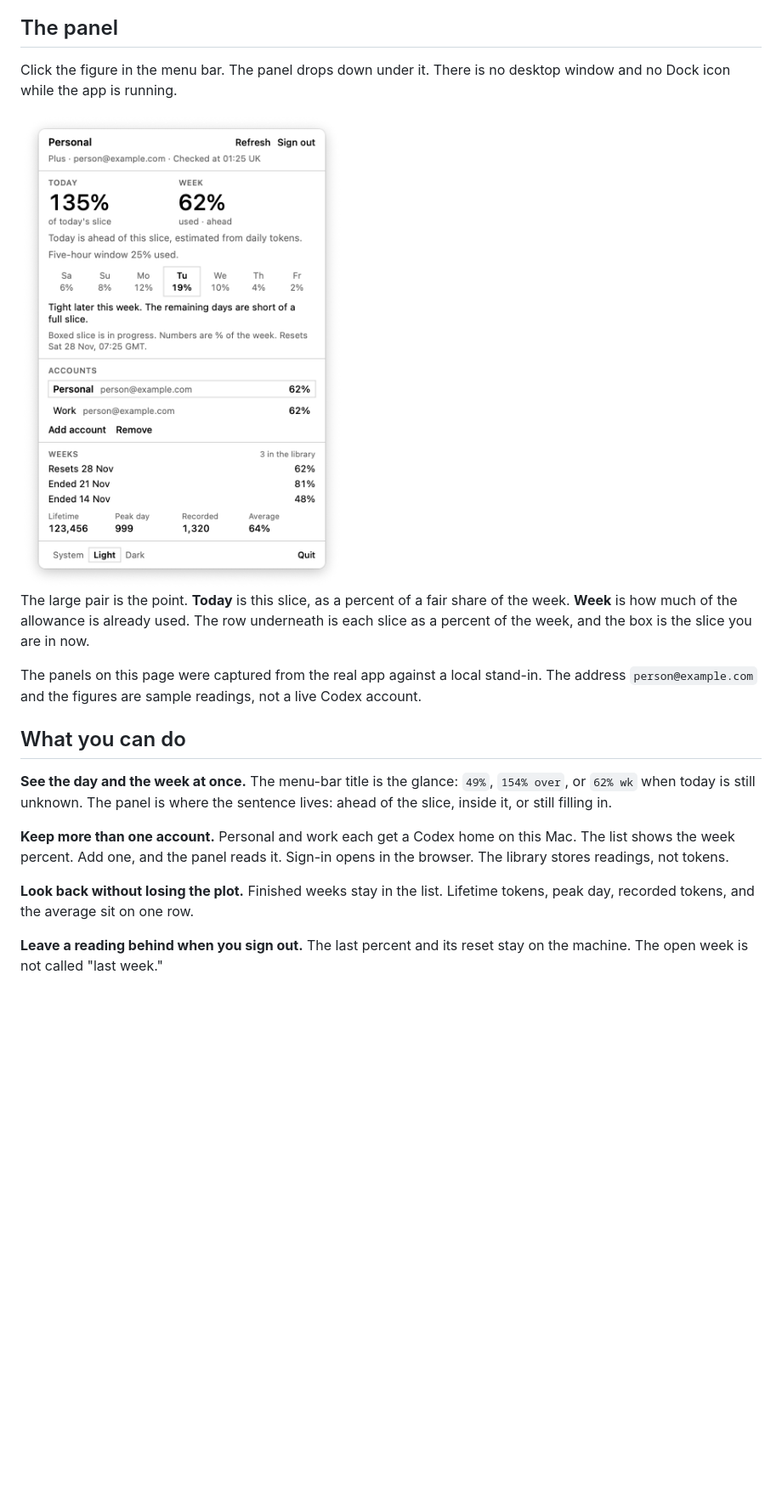
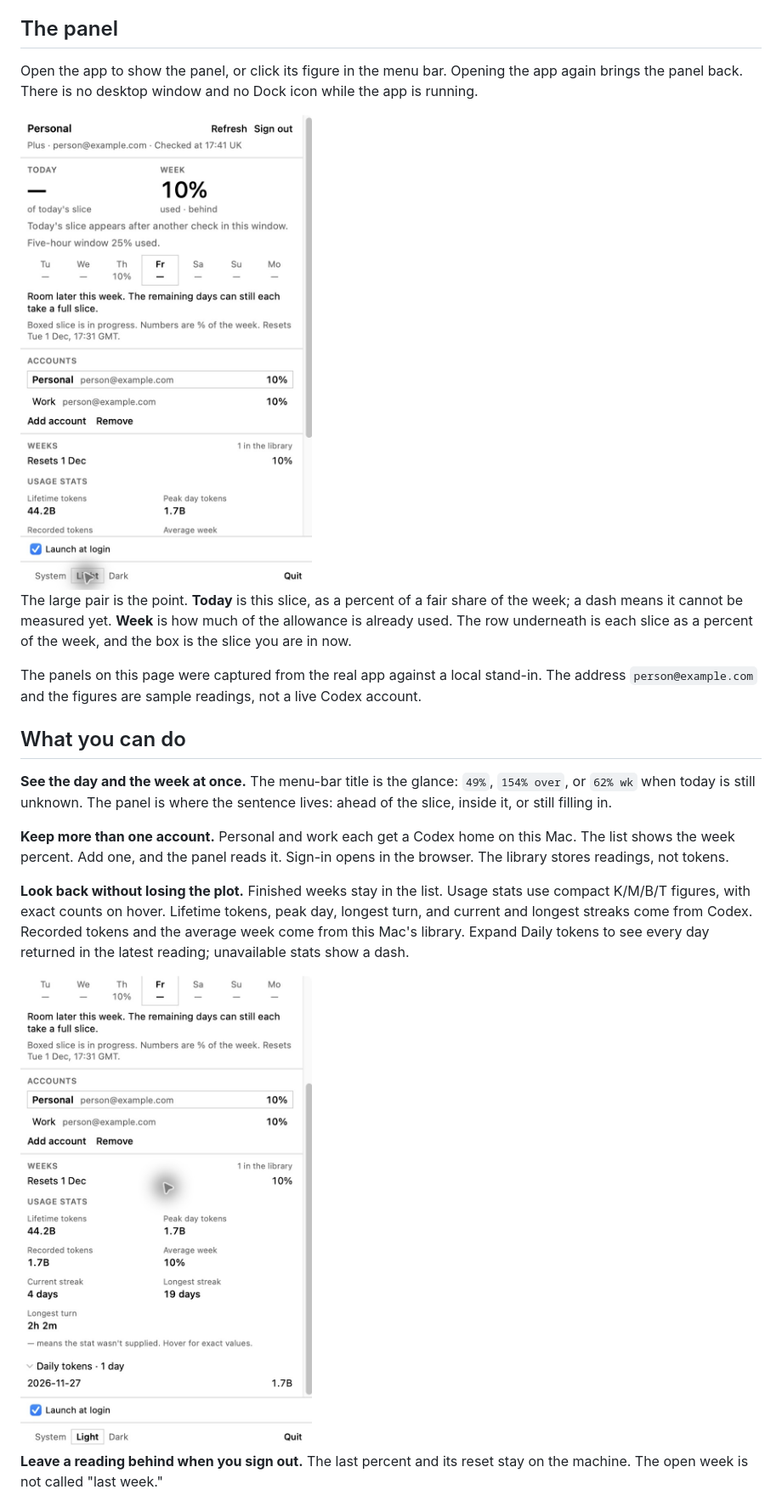
Before and after one commit to lcherone/CodexQuota, a Markdown page: README.md, the part around one of its changes. Shown at 85% size. GitHub-like rendering; pictures changed too: docs/assets/screenshots/panel-light.png, docs/assets/screenshots/stats-light.png (added); blank space fills up the shorter version.

```diff
--- a/README.md
+++ b/README.md
@@ -27,7 +27,7 @@ A weekly allowance is one number. The day you are in is another. You can be comf
 
 ## The panel
 
-Click the figure in the menu bar. The panel drops down under it. There is no desktop window and no Dock icon while the app is running.
+Open the app to show the panel, or click its figure in the menu bar. Opening the app again brings the panel back. There is no desktop window and no Dock icon while the app is running.
 
 <picture>
   <source media="(prefers-color-scheme: dark)" srcset="docs/assets/screenshots/panel-dark.png">
@@ -35,6 +35,6 @@ Click the figure in the menu bar. The panel drops down under it. There is no des
 </picture>
 
-The large pair is the point. **Today** is this slice, as a percent of a fair share of the week. **Week** is how much of the allowance is already used. The row underneath is each slice as a percent of the week, and the box is the slice you are in now.
+The large pair is the point. **Today** is this slice, as a percent of a fair share of the week; a dash means it cannot be measured yet. **Week** is how much of the allowance is already used. The row underneath is each slice as a percent of the week, and the box is the slice you are in now.
 
 The panels on this page were captured from the real app against a local stand-in. The address `person@example.com` and the figures are sample readings, not a live Codex account.
 
@@ -47,7 +47,12 @@ The menu-bar title is the glance: `49%`, `154% over`, or `62% wk` when today is
 Personal and work each get a Codex home on this Mac. The list shows the week percent. Add one, and the panel reads it. Sign-in opens in the browser. The library stores readings, not tokens.
 
 **Look back without losing the plot.**
-Finished weeks stay in the list. Lifetime tokens, peak day, recorded tokens, and the average sit on one row.
+Finished weeks stay in the list. Usage stats use compact K/M/B/T figures, with exact counts on hover. Lifetime tokens, peak day, longest turn, and current and longest streaks come from Codex. Recorded tokens and the average week come from this Mac's library. Expand Daily tokens to see every day returned in the latest reading; unavailable stats show a dash.
+
+<picture>
+  <source media="(prefers-color-scheme: dark)" srcset="docs/assets/screenshots/stats-dark.png">
+  <img src="docs/assets/screenshots/stats-light.png" alt="Expanded usage stats with compact token totals, streaks, longest turn, and a daily token count." width="420">
+</picture>
 
 **Leave a reading behind when you sign out.**
 The last percent and its reset stay on the machine. The open week is not called "last week."
```
Also changed, not shown: other parts of README.md (+21 -8 lines), docs/GETTING-STARTED.md (+59 -7 lines), docs/assets/screenshots/empty-light.png, docs/assets/screenshots/panel-dark.png, docs/assets/screenshots/stats-dark.png (added), 13 other files.
